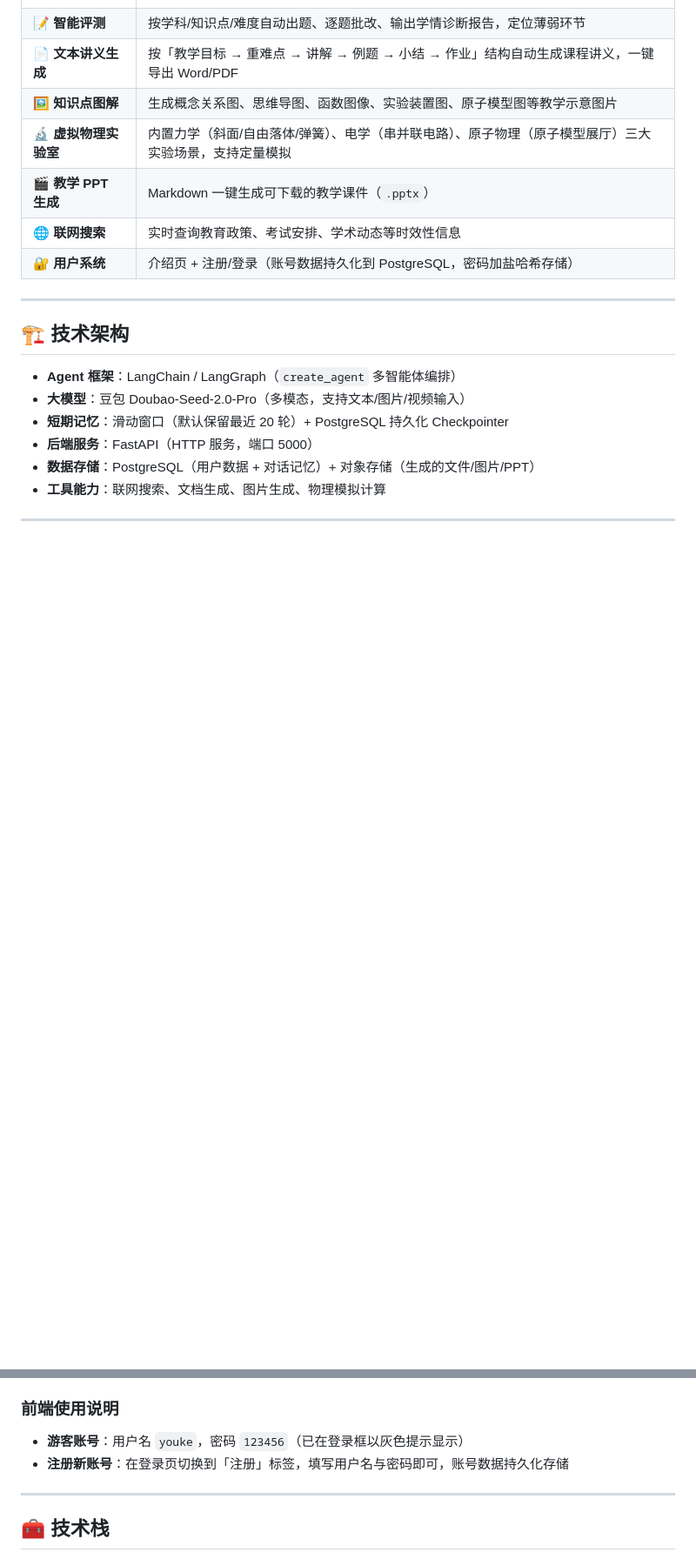
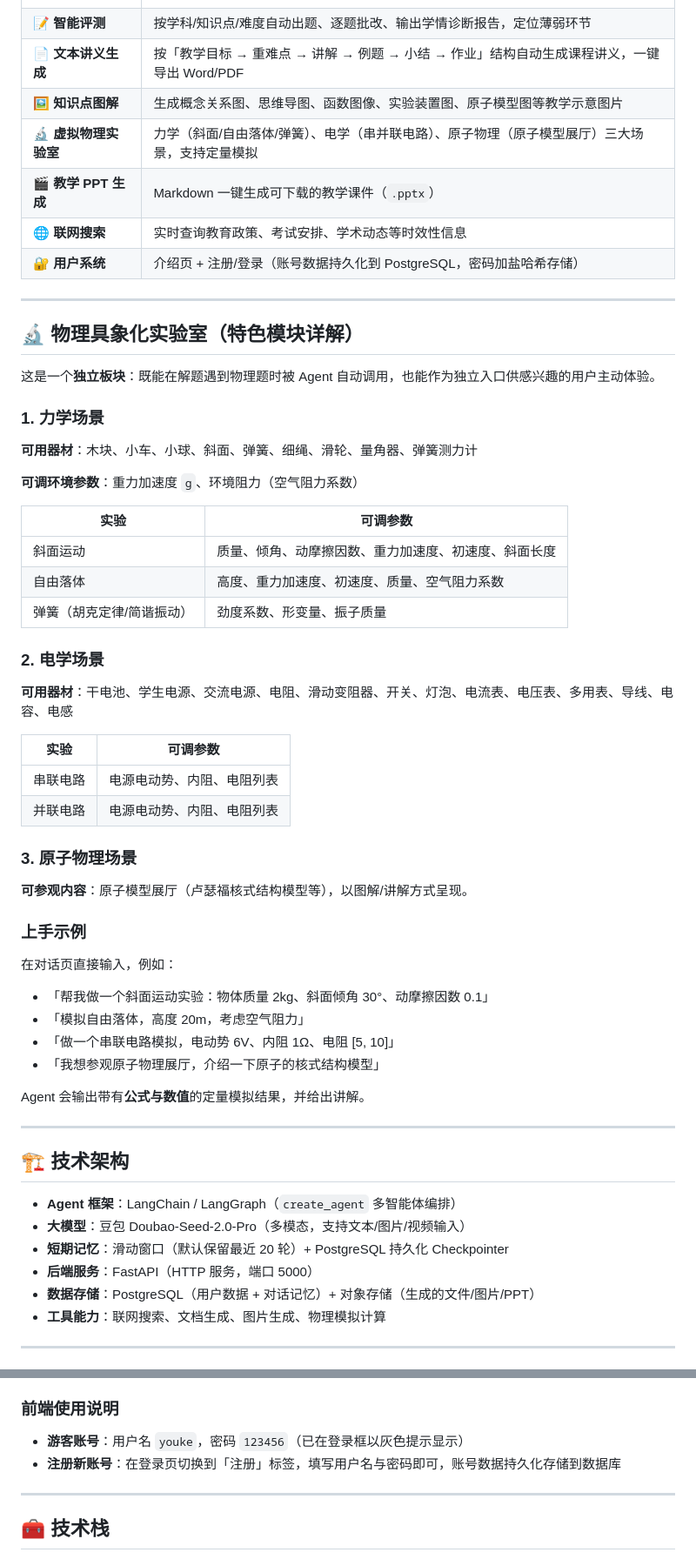
Before and after one commit to galaxyxingjin/snnu-edu-agent, a Markdown page: README.md, 2 parts joined by grey strips. Shown at 87% size. Rendered like a GitHub page; blank space fills up the shorter version.

Commit message:
docs: 升级 README，新增项目亮点与物理具象化实验室详解
Coze-Commit-Type: user
Coze-User-ID: 2644756851864042
Coze-Conversation-ID: 10055824

```diff
--- a/README.md
+++ b/README.md
@@ -14,10 +30,52 @@
 | 📝 **智能评测** | 按学科/知识点/难度自动出题、逐题批改、输出学情诊断报告，定位薄弱环节 |
 | 📄 **文本讲义生成** | 按「教学目标 → 重难点 → 讲解 → 例题 → 小结 → 作业」结构自动生成课程讲义，一键导出 Word/PDF |
 | 🖼️ **知识点图解** | 生成概念关系图、思维导图、函数图像、实验装置图、原子模型图等教学示意图片 |
-| 🔬 **虚拟物理实验室** | 内置力学（斜面/自由落体/弹簧）、电学（串并联电路）、原子物理（原子模型展厅）三大实验场景，支持定量模拟 |
+| 🔬 **虚拟物理实验室** | 力学（斜面/自由落体/弹簧）、电学（串并联电路）、原子物理（原子模型展厅）三大场景，支持定量模拟 |
 | 🎬 **教学 PPT 生成** | Markdown 一键生成可下载的教学课件（`.pptx`） |
 | 🌐 **联网搜索** | 实时查询教育政策、考试安排、学术动态等时效性信息 |
 | 🔐 **用户系统** | 介绍页 + 注册/登录（账号数据持久化到 PostgreSQL，密码加盐哈希存储） |
+
+---
+
+## 🔬 物理具象化实验室（特色模块详解）
+
+这是一个**独立板块**：既能在解题遇到物理题时被 Agent 自动调用，也能作为独立入口供感兴趣的用户主动体验。
+
+### 1. 力学场景
+
+**可用器材**：木块、小车、小球、斜面、弹簧、细绳、滑轮、量角器、弹簧测力计
+
+**可调环境参数**：重力加速度 `g`、环境阻力（空气阻力系数）
+
+| 实验 | 可调参数 |
+|------|----------|
+| 斜面运动 | 质量、倾角、动摩擦因数、重力加速度、初速度、斜面长度 |
+| 自由落体 | 高度、重力加速度、初速度、质量、空气阻力系数 |
+| 弹簧（胡克定律/简谐振动） | 劲度系数、形变量、振子质量 |
+
+### 2. 电学场景
+
+**可用器材**：干电池、学生电源、交流电源、电阻、滑动变阻器、开关、灯泡、电流表、电压表、多用表、导线、电容、电感
+
+| 实验 | 可调参数 |
+|------|----------|
+| 串联电路 | 电源电动势、内阻、电阻列表 |
+| 并联电路 | 电源电动势、内阻、电阻列表 |
+
+### 3. 原子物理场景
+
+**可参观内容**：原子模型展厅（卢瑟福核式结构模型等），以图解/讲解方式呈现。
+
+### 上手示例
+
+在对话页直接输入，例如：
+
+- 「帮我做一个斜面运动实验：物体质量 2kg、斜面倾角 30°、动摩擦因数 0.1」
+- 「模拟自由落体，高度 20m，考虑空气阻力」
+- 「做一个串联电路模拟，电动势 6V、内阻 1Ω、电阻 [5, 10]」
+- 「我想参观原子物理展厅，介绍一下原子的核式结构模型」
+
+Agent 会输出带有**公式与数值**的定量模拟结果，并给出讲解。
 
 ---
 
@@ -95,7 +153,7 @@ bash scripts/http_run.sh -m http -p 5000
 ### 前端使用说明
 
 - **游客账号**：用户名 `youke`，密码 `123456`（已在登录框以灰色提示显示）
-- **注册新账号**：在登录页切换到「注册」标签，填写用户名与密码即可，账号数据持久化存储
+- **注册新账号**：在登录页切换到「注册」标签，填写用户名与密码即可，账号数据持久化存储到数据库
 
 ---
 
```
Also changed, not shown: other parts of README.md (+16 -0 lines).
